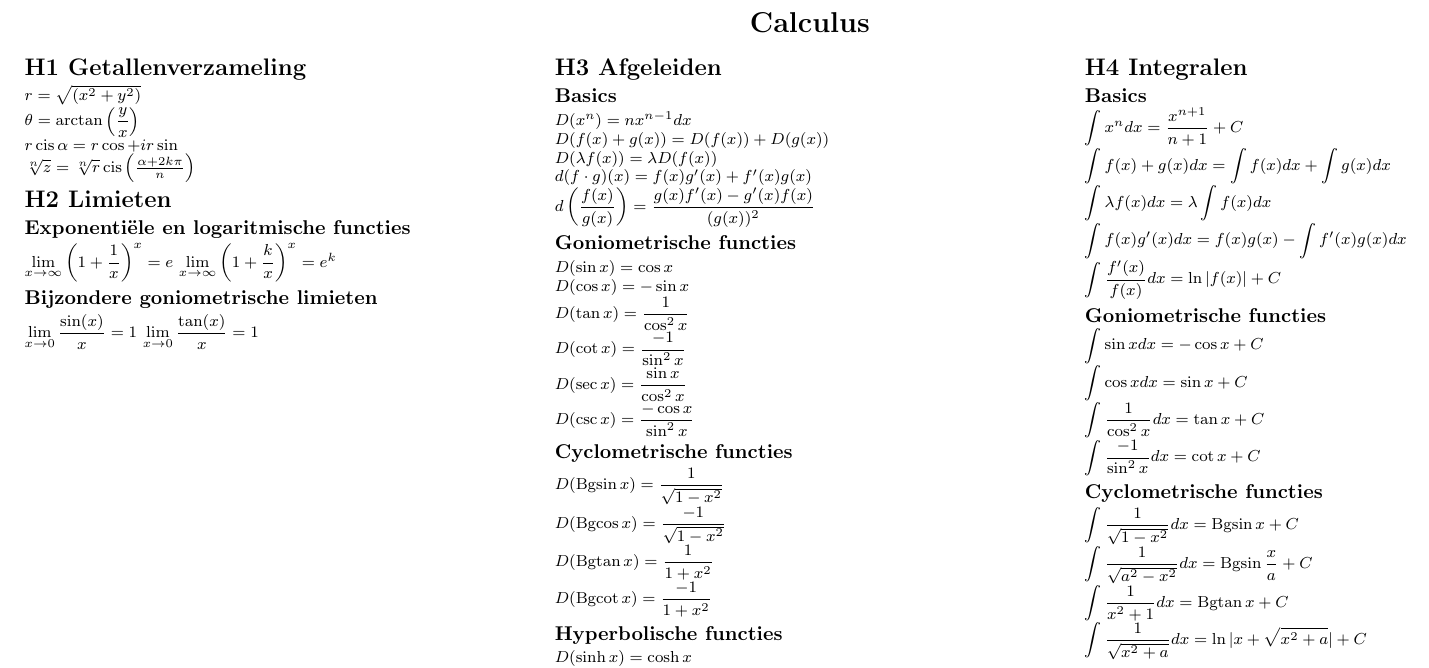
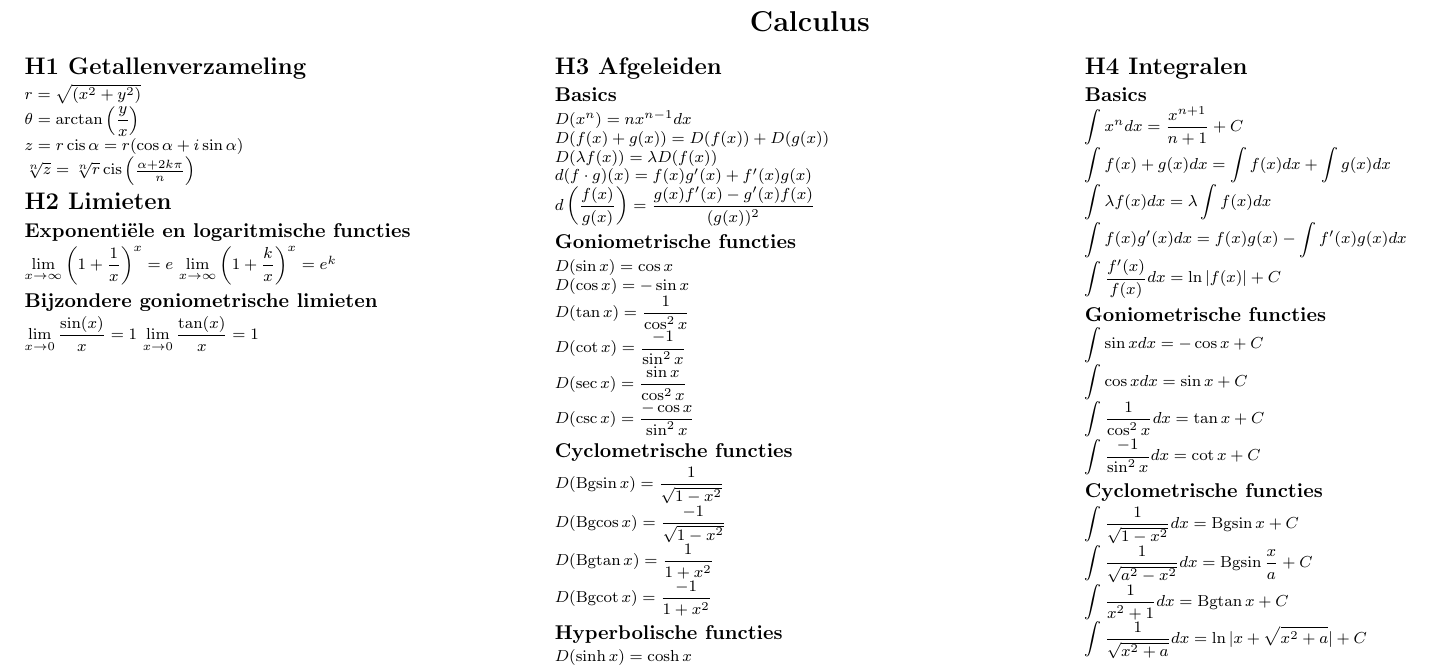
Before and after one commit to CedricDeVijt/ComputerScienceNotes, a LaTeX document (Computer Science/Calculus/cheat_sheet.tex): part of page 1 of 2, cut so that both start at the same text. Compiled offline with pdfLaTeX.

Commit message:
vault backup: 2024-06-13 11:18:29

```diff
--- a/Computer Science/Calculus/cheat_sheet.tex
+++ b/Computer Science/Calculus/cheat_sheet.tex
@@ -46,7 +46,7 @@
 \section{H1 Getallenverzameling}
 $r=\sqrt{(x^2+y^2)}$\\
 $\theta=\arctan \left(\dfrac{y}{x}\right)$\\
-$r \operatorname{cis}\alpha = r\cos + ir\sin$\\
+$z=r\operatorname{cis}\alpha = r(\cos \alpha + i\sin \alpha)$\\
 $\sqrt[n]{z} = \sqrt[n]{r} \operatorname{cis} \left( \frac{\alpha + 2k\pi}{n} \right)$\\
 
 
```
Also changed, not shown: Computer Science/Calculus/Cheat sheet.md (+1 -1 lines), Computer Science/Calculus/cheat_sheet.pdf, 3 other files.
